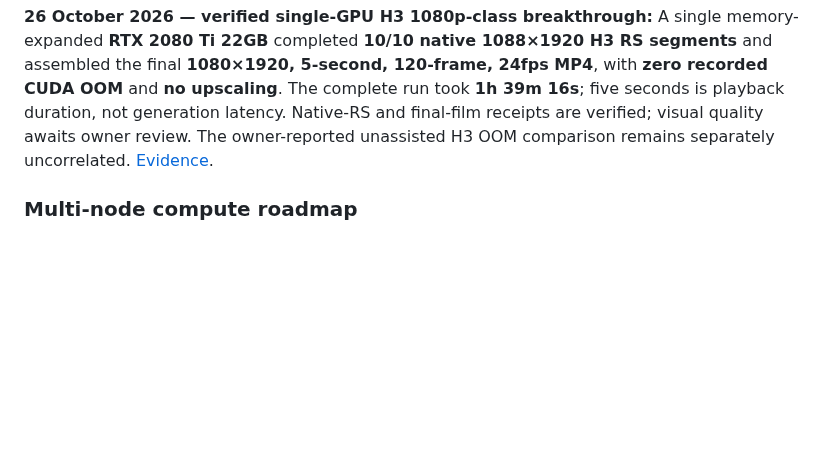
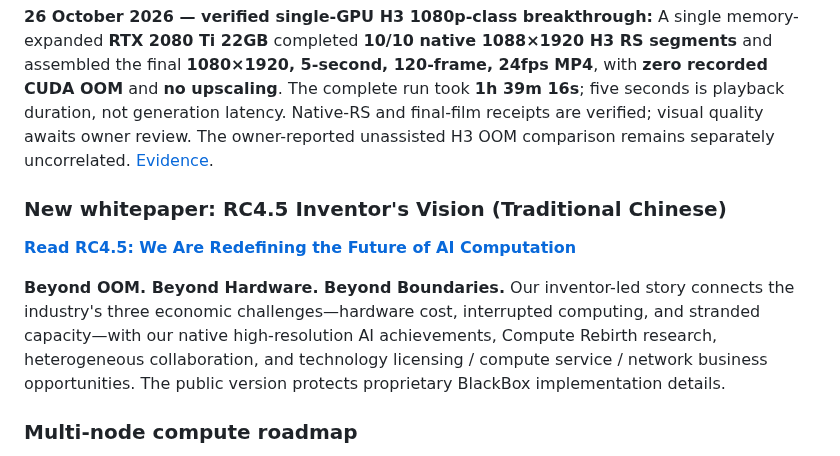
Before and after one commit to yuyu19761121/q-framework, a Markdown page: README.md, the part around the change. Rendered like a GitHub page; blank space fills up the shorter version.

Commit message:
docs: highlight inventor-led RC4.5 commercial whitepaper in main README

```diff
--- a/README.md
+++ b/README.md
@@ -17,6 +17,12 @@ HAVEFUN's Q-Framework is **not only a multi-GPU system**. Actual native MiniMax
 - **Mixed Windows/Mac research:** separate verifiable math sharding, model-response, and bounded weight-training results.
 
 **26 October 2026 — verified single-GPU H3 1080p-class breakthrough:** A single memory-expanded **RTX 2080 Ti 22GB** completed **10/10 native 1088×1920 H3 RS segments** and assembled the final **1080×1920, 5-second, 120-frame, 24fps MP4**, with **zero recorded CUDA OOM** and **no upscaling**. The complete run took **1h 39m 16s**; five seconds is playback duration, not generation latency. Native-RS and final-film receipts are verified; visual quality awaits owner review. The owner-reported unassisted H3 OOM comparison remains separately uncorrelated. [Evidence](docs/claim-ledger.md).
+
+### New whitepaper: RC4.5 Inventor's Vision (Traditional Chinese)
+
+[**Read RC4.5: We Are Redefining the Future of AI Computation**](whitepaper/Q-Framework-v1.0-RC4.5-ZH-TW.md)
+
+**Beyond OOM. Beyond Hardware. Beyond Boundaries.** Our inventor-led story connects the industry's three economic challenges—hardware cost, interrupted computing, and stranded capacity—with our native high-resolution AI achievements, Compute Rebirth research, heterogeneous collaboration, and technology licensing / compute service / network business opportunities. The public version protects proprietary BlackBox implementation details.
 
 ### Multi-node compute roadmap
 
```
